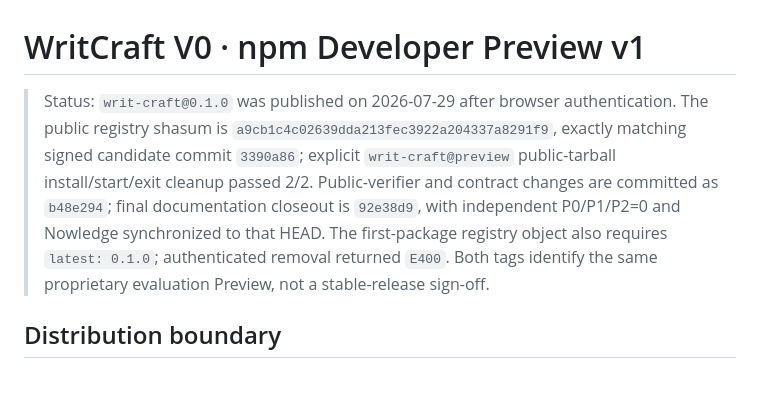
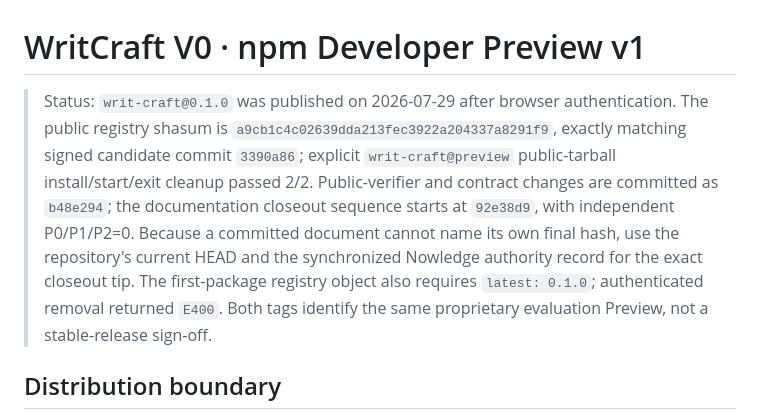
Before and after one commit to MaxHou-infinity/WritCraft, a Markdown page: docs/NPM-DEVELOPER-PREVIEW-V1-CONTRACT.md, the part around the change. Rendered like a GitHub page; blank space fills up the shorter version.

Commit message:
docs(release): avoid self-referential head drift

```diff
--- a/docs/NPM-DEVELOPER-PREVIEW-V1-CONTRACT.md
+++ b/docs/NPM-DEVELOPER-PREVIEW-V1-CONTRACT.md
@@ -1,6 +1,6 @@
 # WritCraft V0 · npm Developer Preview v1
 
-> Status: `writ-craft@0.1.0` was published on 2026-07-29 after browser authentication. The public registry shasum is `a9cb1c4c02639dda213fec3922a204337a8291f9`, exactly matching signed candidate commit `3390a86`; explicit `writ-craft@preview` public-tarball install/start/exit cleanup passed 2/2. Public-verifier and contract changes are committed as `b48e294`; final documentation closeout is `92e38d9`, with independent P0/P1/P2=0 and Nowledge synchronized to that HEAD. The first-package registry object also requires `latest: 0.1.0`; authenticated removal returned `E400`. Both tags identify the same proprietary evaluation Preview, not a stable-release sign-off.
+> Status: `writ-craft@0.1.0` was published on 2026-07-29 after browser authentication. The public registry shasum is `a9cb1c4c02639dda213fec3922a204337a8291f9`, exactly matching signed candidate commit `3390a86`; explicit `writ-craft@preview` public-tarball install/start/exit cleanup passed 2/2. Public-verifier and contract changes are committed as `b48e294`; the documentation closeout sequence starts at `92e38d9`, with independent P0/P1/P2=0. Because a committed document cannot name its own final hash, use the repository's current HEAD and the synchronized Nowledge authority record for the exact closeout tip. The first-package registry object also requires `latest: 0.1.0`; authenticated removal returned `E400`. Both tags identify the same proprietary evaluation Preview, not a stable-release sign-off.
 
 ## Distribution boundary
 
```
Also changed, not shown: v0/DEVELOPMENT-STATUS.md (+1 -1 lines).
